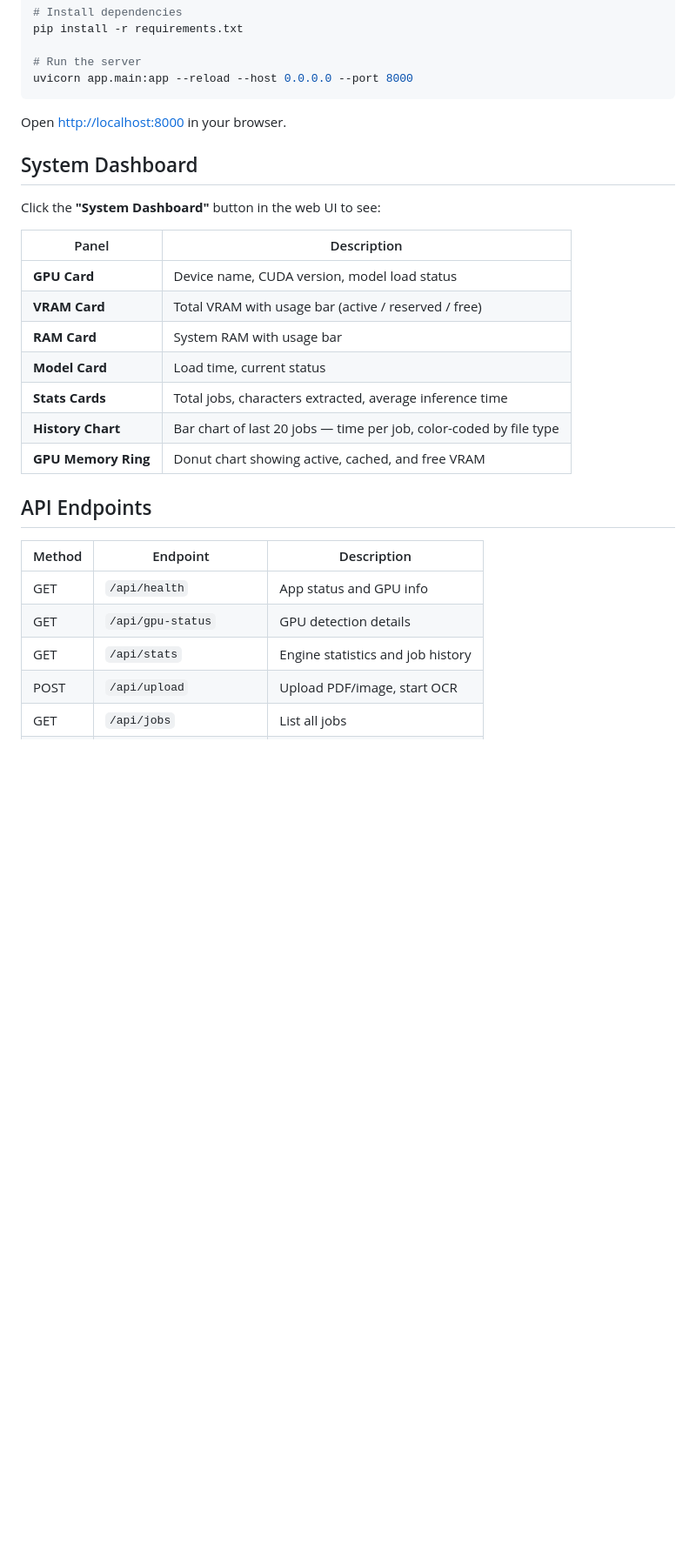
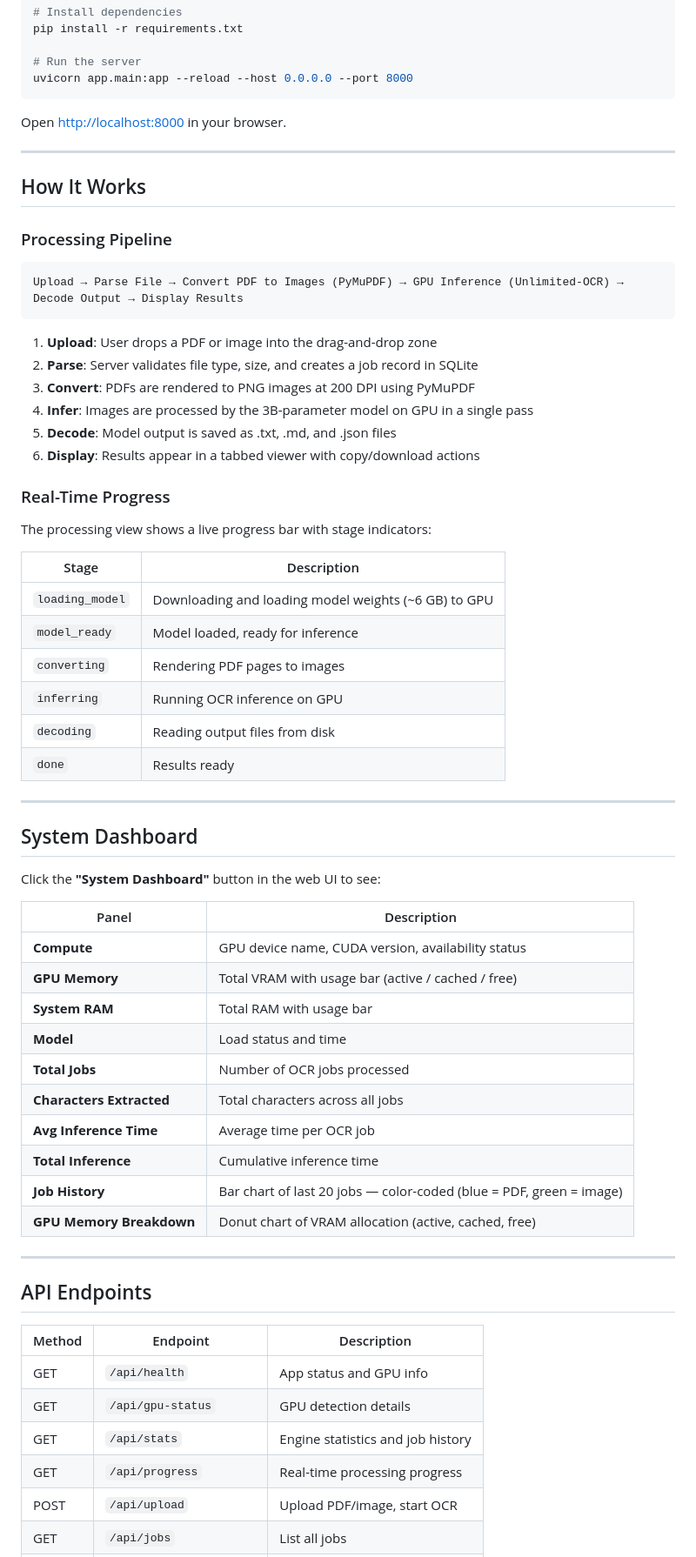
Before and after one commit to Rahid-Khan/Fast-api-ocr, a Markdown page: README.md, the part around the change printed below. Shown: that part at 87% size. Rendered like a GitHub page; blank space fills up the shorter version.

````diff
--- a/README.md
+++ b/README.md
@@ -59,19 +76,56 @@ uvicorn app.main:app --reload --host 0.0.0.0 --port 8000
 
 Open [http://localhost:8000](http://localhost:8000) in your browser.
 
+---
+
+## How It Works
+
+### Processing Pipeline
+
+```
+Upload → Parse File → Convert PDF to Images (PyMuPDF) → GPU Inference (Unlimited-OCR) → Decode Output → Display Results
+```
+
+1. **Upload**: User drops a PDF or image into the drag-and-drop zone
+2. **Parse**: Server validates file type, size, and creates a job record in SQLite
+3. **Convert**: PDFs are rendered to PNG images at 200 DPI using PyMuPDF
+4. **Infer**: Images are processed by the 3B-parameter model on GPU in a single pass
+5. **Decode**: Model output is saved as .txt, .md, and .json files
+6. **Display**: Results appear in a tabbed viewer with copy/download actions
+
+### Real-Time Progress
+
+The processing view shows a live progress bar with stage indicators:
+
+| Stage | Description |
+|-------|-------------|
+| `loading_model` | Downloading and loading model weights (~6 GB) to GPU |
+| `model_ready` | Model loaded, ready for inference |
+| `converting` | Rendering PDF pages to images |
+| `inferring` | Running OCR inference on GPU |
+| `decoding` | Reading output files from disk |
+| `done` | Results ready |
+
+---
+
 ## System Dashboard
 
 Click the **"System Dashboard"** button in the web UI to see:
 
 | Panel | Description |
 |-------|-------------|
-| **GPU Card** | Device name, CUDA version, model load status |
-| **VRAM Card** | Total VRAM with usage bar (active / reserved / free) |
-| **RAM Card** | System RAM with usage bar |
-| **Model Card** | Load time, current status |
-| **Stats Cards** | Total jobs, characters extracted, average inference time |
-| **History Chart** | Bar chart of last 20 jobs — time per job, color-coded by file type |
-| **GPU Memory Ring** | Donut chart showing active, cached, and free VRAM |
+| **Compute** | GPU device name, CUDA version, availability status |
+| **GPU Memory** | Total VRAM with usage bar (active / cached / free) |
+| **System RAM** | Total RAM with usage bar |
+| **Model** | Load status and time |
+| **Total Jobs** | Number of OCR jobs processed |
+| **Characters Extracted** | Total characters across all jobs |
+| **Avg Inference Time** | Average time per OCR job |
+| **Total Inference** | Cumulative inference time |
+| **Job History** | Bar chart of last 20 jobs — color-coded (blue = PDF, green = image) |
+| **GPU Memory Breakdown** | Donut chart of VRAM allocation (active, cached, free) |
+
+---
 
 ## API Endpoints
 
@@ -80,6 +134,7 @@ Click the **"System Dashboard"** button in the web UI to see:
 | GET | `/api/health` | App status and GPU info |
 | GET | `/api/gpu-status` | GPU detection details |
 | GET | `/api/stats` | Engine statistics and job history |
+| GET | `/api/progress` | Real-time processing progress |
 | POST | `/api/upload` | Upload PDF/image, start OCR |
 | GET | `/api/jobs` | List all jobs |
 | GET | `/api/jobs/{id}` | Get full results (text/md/json) |
````
Also changed, not shown: other parts of README.md (+104 -28 lines), pictures/Screenshot 2026-07-25 140304.png (added), pictures/Screenshot 2026-07-25 140357.png (added), pictures/Screenshot 2026-07-25 140422.png (added).
